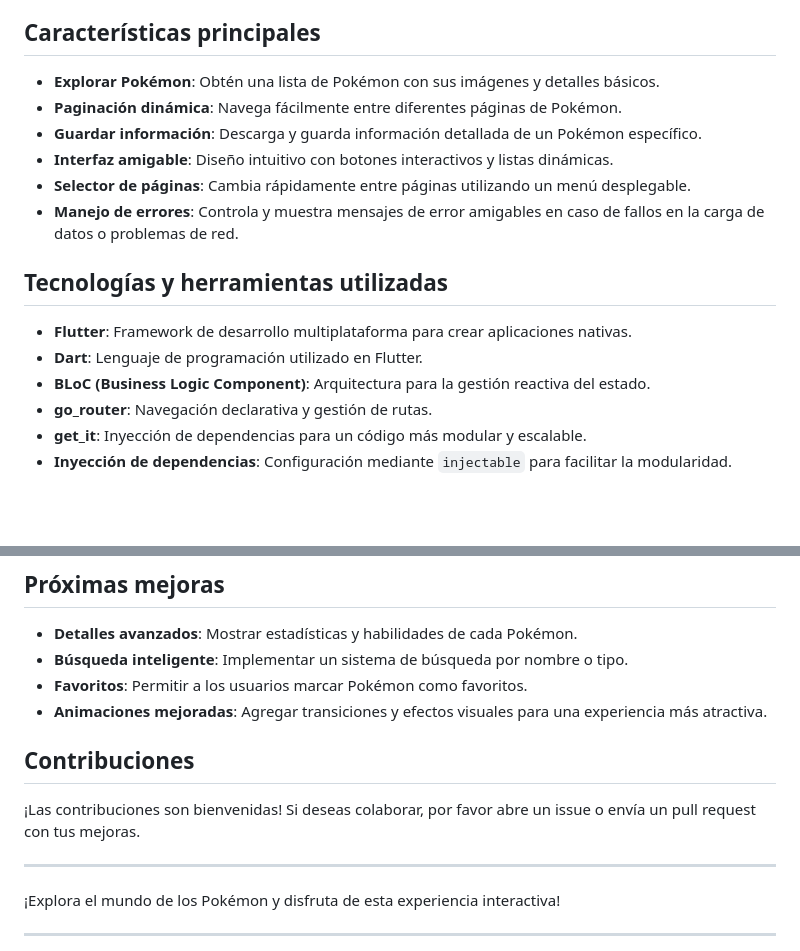
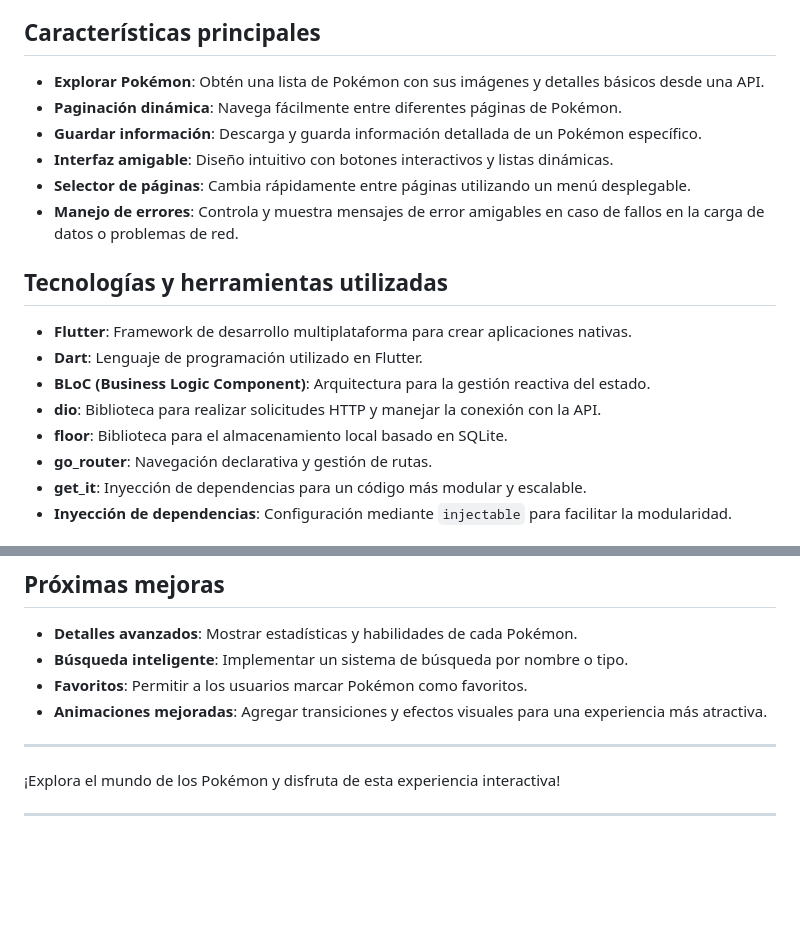
Before and after one commit to JuvencioSB/app_pokemon, a Markdown page: README.md, 2 parts joined by grey strips. Drawn GitHub-style; blank space fills up the shorter version.

Commit message:
Agregado datos

```diff
--- a/README.md
+++ b/README.md
@@ -6,7 +6,7 @@ Este proyecto fue desarrollado como parte de mi portafolio profesional mientras
 
 ## Características principales
 
-- **Explorar Pokémon**: Obtén una lista de Pokémon con sus imágenes y detalles básicos.
+- **Explorar Pokémon**: Obtén una lista de Pokémon con sus imágenes y detalles básicos desde una API.
 - **Paginación dinámica**: Navega fácilmente entre diferentes páginas de Pokémon.
 - **Guardar información**: Descarga y guarda información detallada de un Pokémon específico.
 - **Interfaz amigable**: Diseño intuitivo con botones interactivos y listas dinámicas.
@@ -18,6 +18,8 @@ Este proyecto fue desarrollado como parte de mi portafolio profesional mientras
 - **Flutter**: Framework de desarrollo multiplataforma para crear aplicaciones nativas.
 - **Dart**: Lenguaje de programación utilizado en Flutter.
 - **BLoC (Business Logic Component)**: Arquitectura para la gestión reactiva del estado.
+- **dio**: Biblioteca para realizar solicitudes HTTP y manejar la conexión con la API.
+- **floor**: Biblioteca para el almacenamiento local basado en SQLite.
 - **go_router**: Navegación declarativa y gestión de rutas.
 - **get_it**: Inyección de dependencias para un código más modular y escalable.
 - **Inyección de dependencias**: Configuración mediante `injectable` para facilitar la modularidad.
@@ -56,10 +58,6 @@ Este proyecto fue desarrollado como parte de mi portafolio profesional mientras
 - **Favoritos**: Permitir a los usuarios marcar Pokémon como favoritos.
 - **Animaciones mejoradas**: Agregar transiciones y efectos visuales para una experiencia más atractiva.
 
-## Contribuciones
-
-¡Las contribuciones son bienvenidas! Si deseas colaborar, por favor abre un issue o envía un pull request con tus mejoras.
-
 ---
 
 ¡Explora el mundo de los Pokémon y disfruta de esta experiencia interactiva!
```
